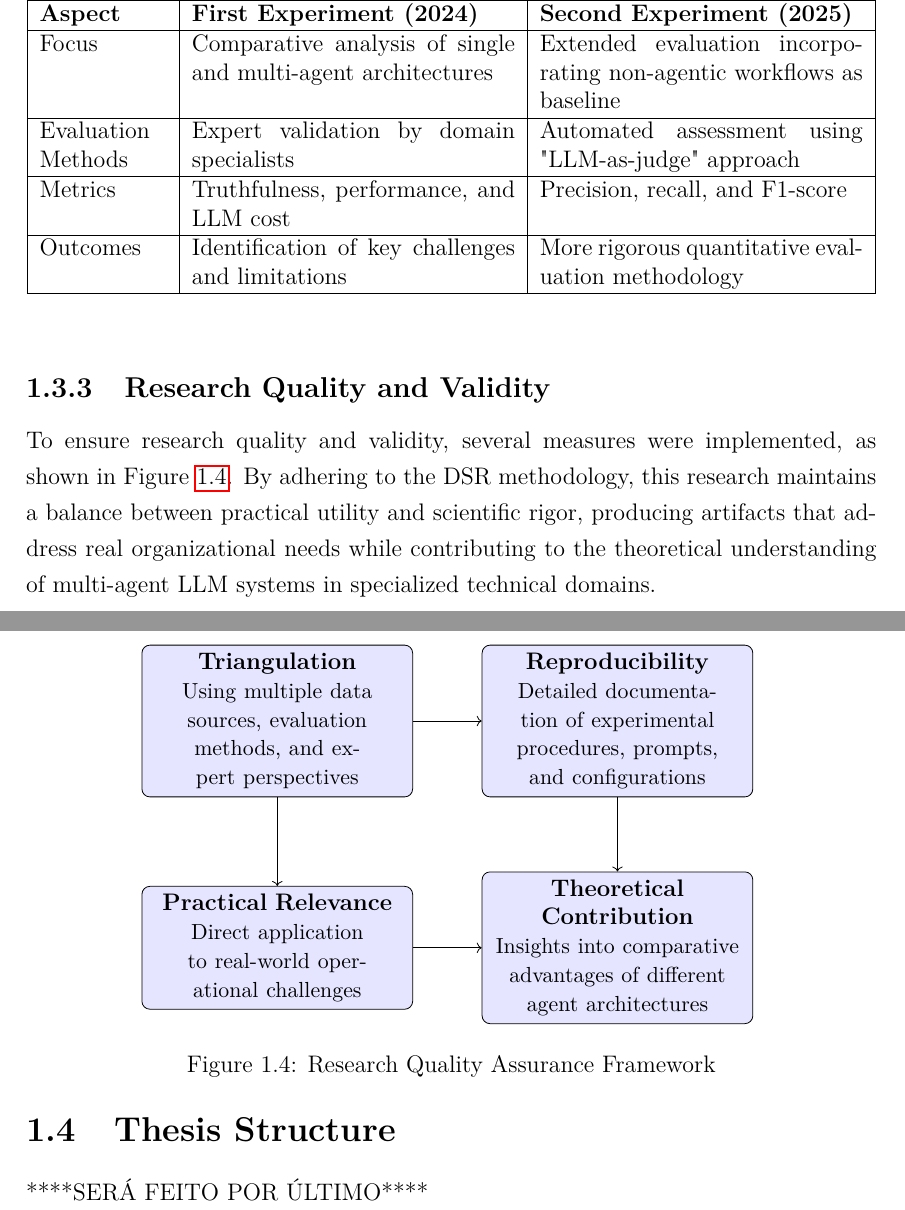
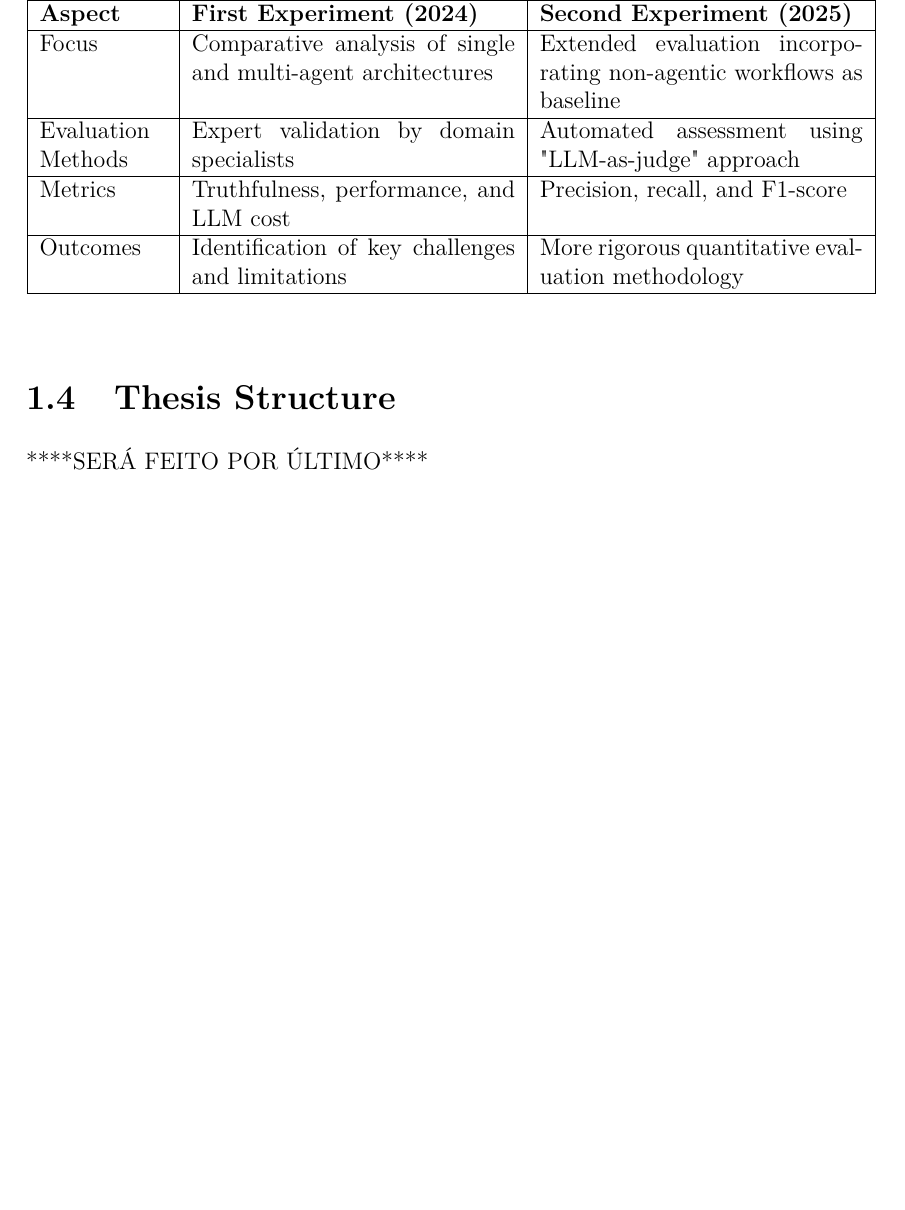
Before and after one commit to vitorsabbagh/Disserta-o-Vitor-v0, a LaTeX thesis (main.tex, which reads part01_introducao.tex): two parts of pages 19 and 20 of 85 before the commit and part of page 19 of 84 after it, the two joined at a grey line, cut so that both start at the same text, the shorter picture padded with empty space. Compiled offline with pdfLaTeX.

```diff
--- a/part01_introducao.tex
+++ b/part01_introducao.tex
@@ -215,26 +215,26 @@
         \end{table}
 
 
-    \subsection{Research Quality and Validity}
+    % \subsection{Research Quality and Validity}
 
-        To ensure research quality and validity, several measures were implemented, as shown in Figure~\ref{fig:research-quality}.
-        By adhering to the DSR methodology, this research maintains a balance between practical utility and scientific rigor, producing artifacts that address real organizational needs while contributing to the theoretical understanding of multi-agent LLM systems in specialized technical domains.
+    %     To ensure research quality and validity, several measures were implemented, as shown in Figure~\ref{fig:research-quality}.
+    %     By adhering to the DSR methodology, this research maintains a balance between practical utility and scientific rigor, producing artifacts that address real organizational needs while contributing to the theoretical understanding of multi-agent LLM systems in specialized technical domains.
 
-        \begin{figure}[h]
-            \centering
-            \begin{tikzpicture}
-            \node[draw, rounded corners, fill=blue!10, text width=0.3\textwidth, align=center] (a) at (0,0) {\textbf{Triangulation}\\\small Using multiple data sources, evaluation methods, and expert perspectives};
-            \node[draw, rounded corners, fill=blue!10, text width=0.3\textwidth, align=center] (b) at (6,0) {\textbf{Reproducibility}\\\small Detailed documentation of experimental procedures, prompts, and configurations};
-            \node[draw, rounded corners, fill=blue!10, text width=0.3\textwidth, align=center] (c) at (0,-4) {\textbf{Practical Relevance}\\\small Direct application to real-world operational challenges};
-            \node[draw, rounded corners, fill=blue!10, text width=0.3\textwidth, align=center] (d) at (6,-4) {\textbf{Theoretical Contribution}\\\small Insights into comparative advantages of different agent architectures};
-            \draw[->] (a) -- (b);
-            \draw[->] (b) -- (d);
-            \draw[->] (a) -- (c);
-            \draw[->] (c) -- (d);
-            \end{tikzpicture}
-            \caption{Research Quality Assurance Framework}
-            \label{fig:research-quality}
-        \end{figure}
+    %     \begin{figure}[h]
+    %         \centering
+    %         \begin{tikzpicture}
+    %         \node[draw, rounded corners, fill=blue!10, text width=0.3\textwidth, align=center] (a) at (0,0) {\textbf{Triangulation}\\\small Using multiple data sources, evaluation methods, and expert perspectives};
+    %         \node[draw, rounded corners, fill=blue!10, text width=0.3\textwidth, align=center] (b) at (6,0) {\textbf{Reproducibility}\\\small Detailed documentation of experimental procedures, prompts, and configurations};
+    %         \node[draw, rounded corners, fill=blue!10, text width=0.3\textwidth, align=center] (c) at (0,-4) {\textbf{Practical Relevance}\\\small Direct application to real-world operational challenges};
+    %         \node[draw, rounded corners, fill=blue!10, text width=0.3\textwidth, align=center] (d) at (6,-4) {\textbf{Theoretical Contribution}\\\small Insights into comparative advantages of different agent architectures};
+    %         \draw[->] (a) -- (b);
+    %         \draw[->] (b) -- (d);
+    %         \draw[->] (a) -- (c);
+    %         \draw[->] (c) -- (d);
+    %         \end{tikzpicture}
+    %         \caption{Research Quality Assurance Framework}
+    %         \label{fig:research-quality}
+    %     \end{figure}
 
 
 
```
Also changed, not shown: images/dsr-model.png, part01_introducao.tex (2 more changed lines).
